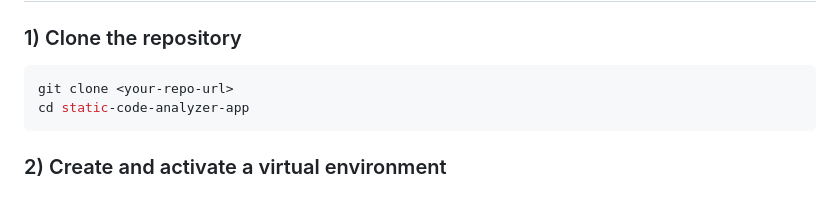
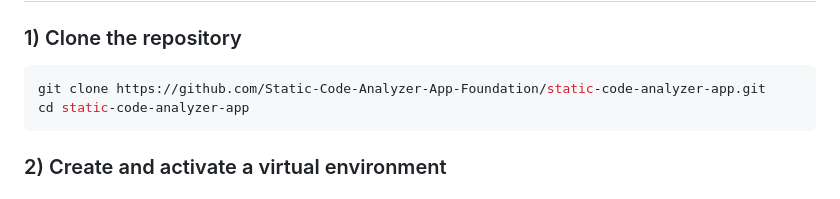
Before and after one commit to Static-Code-Analyzer-App-Foundation/static-code-analyzer-app, a Markdown page: README.md, the part around the change. Drawn GitHub-style.

````diff
--- a/README.md
+++ b/README.md
@@ -44,7 +44,7 @@ A Flask-based web application for static code analysis. Upload a ZIP file contai
 ### 1) Clone the repository
 
 ```bash
-git clone <your-repo-url>
+git clone https://github.com/Static-Code-Analyzer-App-Foundation/static-code-analyzer-app.git
 cd static-code-analyzer-app
 ```
 
````
